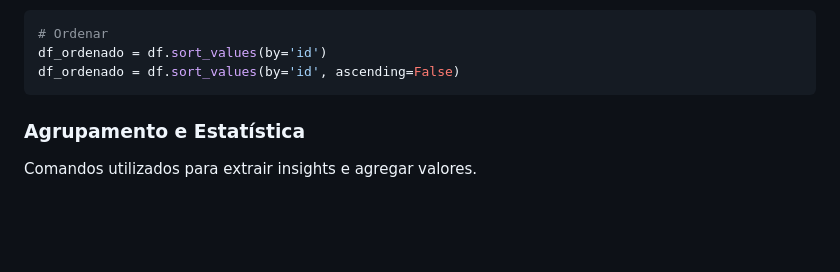
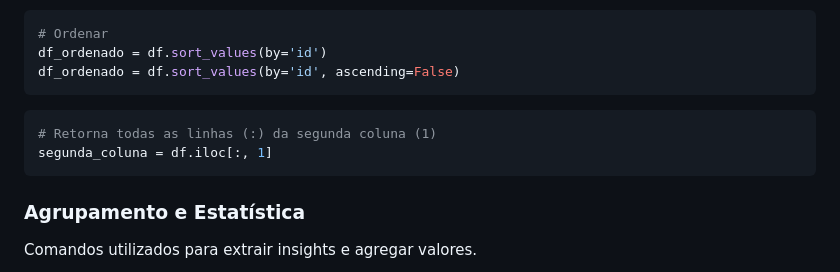
Before and after one commit to User-3396/AI-Framework, a Markdown page: readme-python.md, the part around the change. Drawn GitHub-style; folded sections open; blank space fills up the shorter version.

Commit message:
Add example for selecting second column in DataFrame
Add example for selecting a specific column from DataFrame.

````diff
--- a/readme-python.md
+++ b/readme-python.md
@@ -49,6 +49,10 @@ df_ordenado = df.sort_values(by='id')
 df_ordenado = df.sort_values(by='id', ascending=False)
 ```
 
+```python
+# Retorna todas as linhas (:) da segunda coluna (1)
+segunda_coluna = df.iloc[:, 1]
+```
 
 ### Agrupamento e Estatística
 Comandos utilizados para extrair insights e agregar valores.
````
